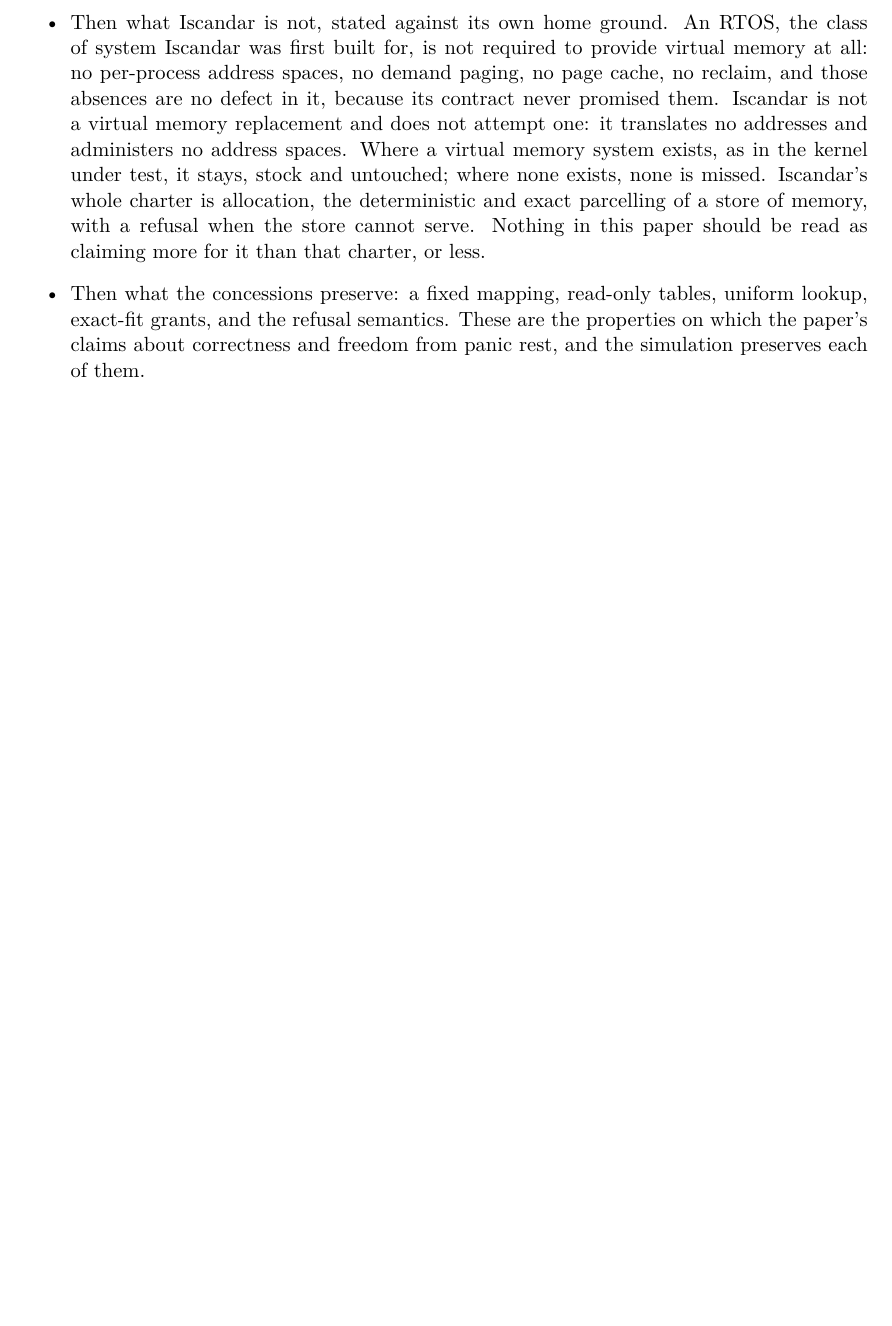
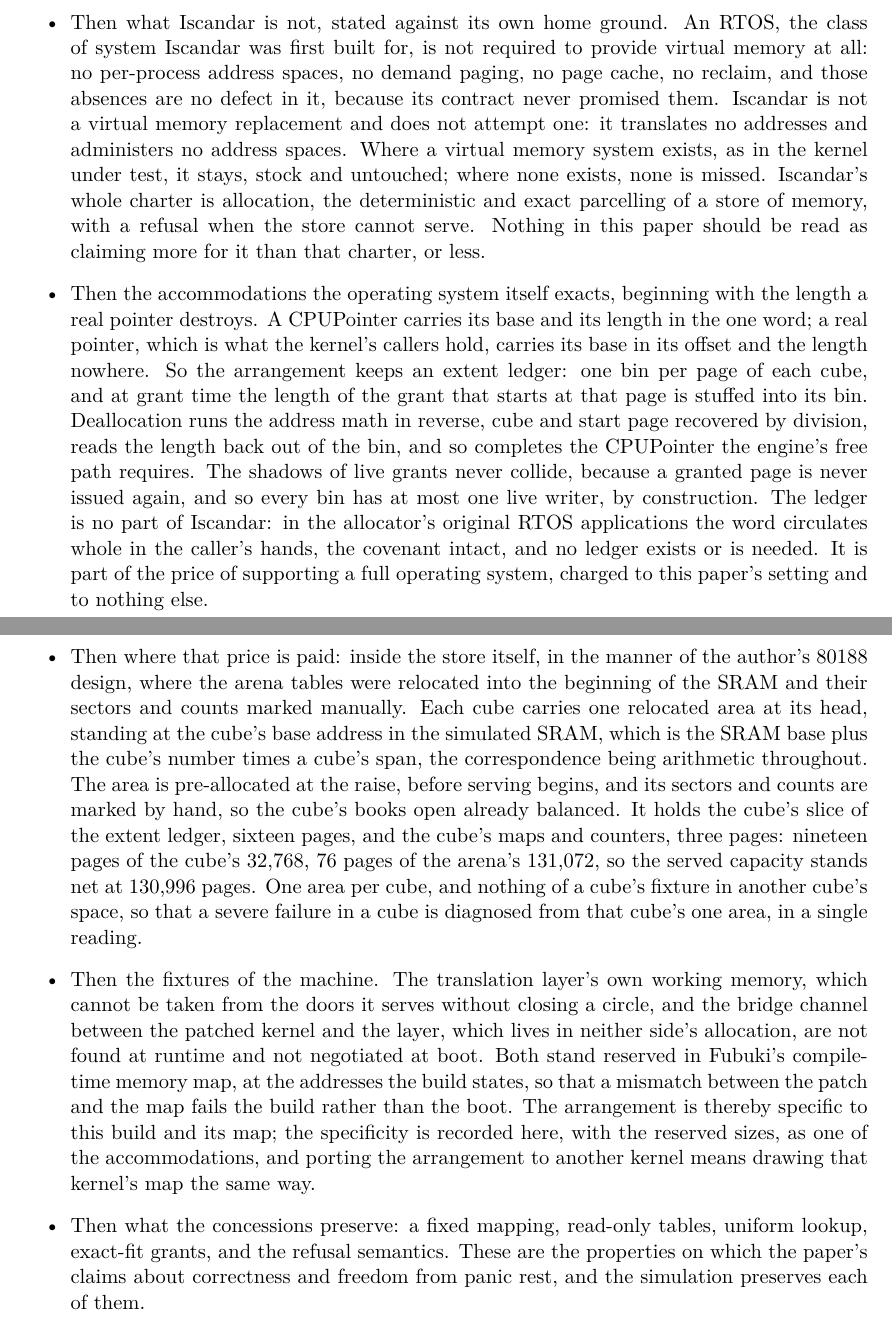
Before and after one commit to IronAutie/Iscandar-ram, a LaTeX paper (paper-3.tex): part of page 9 of 10 before the commit and two parts of pages 9 and 10 of 11 after it, the two joined at a grey line, cut so that both start at the same text, the shorter picture padded with empty space. Compiled offline with pdfLaTeX.

Commit message:
Write the ledger and relocation rulings into the accommodations section; retitle Caveats per Andrew

```diff
--- a/paper-3.tex
+++ b/paper-3.tex
@@ -274,6 +277,9 @@ promoted here to evidence.
 \item Then the arena. In a real system the arena is a static memory chip mapped at a fixed address, and an Iscandar coordinate is an offset into that chip; the mapping never moves. On the PC the arena is raised by mmap and is backed by ordinary pages granted by the page allocator, whose involvement ends at that raise: every grant, placement, and refusal inside the arena is Iscandar's alone.
 \item Then the substrate, and the boundary of what was replaced. In the rig the stock page allocator supplies the arena's pages, standing in for the bulk memory a real system presents as a device; it hands the arena over and withdraws, and it parcels nothing for any caller. Its further duties, reclaim, watermarks, and the feeding of the page cache and of user processes, are a PC operating system's virtual-memory duties, not an allocator's charter, and they were never among the things this paper replaces. What the paper replaces is every allocator the kernel names; the substrate is named here so that replacement is not misread as wider, or narrower, than it is.
 \item Then what Iscandar is not, stated against its own home ground. An RTOS, the class of system Iscandar was first built for, is not required to provide virtual memory at all: no per-process address spaces, no demand paging, no page cache, no reclaim, and those absences are no defect in it, because its contract never promised them. Iscandar is not a virtual memory replacement and does not attempt one: it translates no addresses and administers no address spaces. Where a virtual memory system exists, as in the kernel under test, it stays, stock and untouched; where none exists, none is missed. Iscandar's whole charter is allocation, the deterministic and exact parcelling of a store of memory, with a refusal when the store cannot serve. Nothing in this paper should be read as claiming more for it than that charter, or less.
+\item Then the accommodations the operating system itself exacts, beginning with the length a real pointer destroys. A CPUPointer carries its base and its length in the one word; a real pointer, which is what the kernel's callers hold, carries its base in its offset and the length nowhere. So the arrangement keeps an extent ledger: one bin per page of each cube, and at grant time the length of the grant that starts at that page is stuffed into its bin. Deallocation runs the address math in reverse, cube and start page recovered by division, reads the length back out of the bin, and so completes the CPUPointer the engine's free path requires. The shadows of live grants never collide, because a granted page is never issued again, and so every bin has at most one live writer, by construction. The ledger is no part of Iscandar: in the allocator's original RTOS applications the word circulates whole in the caller's hands, the covenant intact, and no ledger exists or is needed. It is part of the price of supporting a full operating system, charged to this paper's setting and to nothing else.
+\item Then where that price is paid: inside the store itself, in the manner of the author's 80188 design, where the arena tables were relocated into the beginning of the SRAM and their sectors and counts marked manually. Each cube carries one relocated area at its head, standing at the cube's base address in the simulated SRAM, which is the SRAM base plus the cube's number times a cube's span, the correspondence being arithmetic throughout. The area is pre-allocated at the raise, before serving begins, and its sectors and counts are marked by hand, so the cube's books open already balanced. It holds the cube's slice of the extent ledger, sixteen pages, and the cube's maps and counters, three pages: nineteen pages of the cube's 32,768, 76 pages of the arena's 131,072, so the served capacity stands net at 130,996 pages. One area per cube, and nothing of a cube's fixture in another cube's space, so that a severe failure in a cube is diagnosed from that cube's one area, in a single reading.
+\item Then the fixtures of the machine. The translation layer's own working memory, which cannot be taken from the doors it serves without closing a circle, and the bridge channel between the patched kernel and the layer, which lives in neither side's allocation, are not found at runtime and not negotiated at boot. Both stand reserved in Fubuki's compile-time memory map, at the addresses the build states, so that a mismatch between the patch and the map fails the build rather than the boot. The arrangement is thereby specific to this build and its map; the specificity is recorded here, with the reserved sizes, as one of the accommodations, and porting the arrangement to another kernel means drawing that kernel's map the same way.
 \item Then what the concessions preserve: a fixed mapping, read-only tables, uniform lookup, exact-fit grants, and the refusal semantics. These are the properties on which the paper's claims about correctness and freedom from panic rest, and the simulation preserves each of them.
 \item Then what they do not preserve: timing. Pages of DRAM behind a mapping do not behave as static memory behaves, and no figure in the Measurements is an SRAM figure. Speed is reported there as record, and bears on the verdict only by contributing to a panic, as the Discussion fixes.
 \item And it closes with the width of the claim, stated once: the paper's conclusions concern allocation behavior, which the simulation preserves entire. It draws no conclusion about hardware timing, which the simulation does not preserve at all.
```
Also changed, not shown: paper-3-composition.md (+2 -0 lines), paper-3.tex (5 more changed lines).
